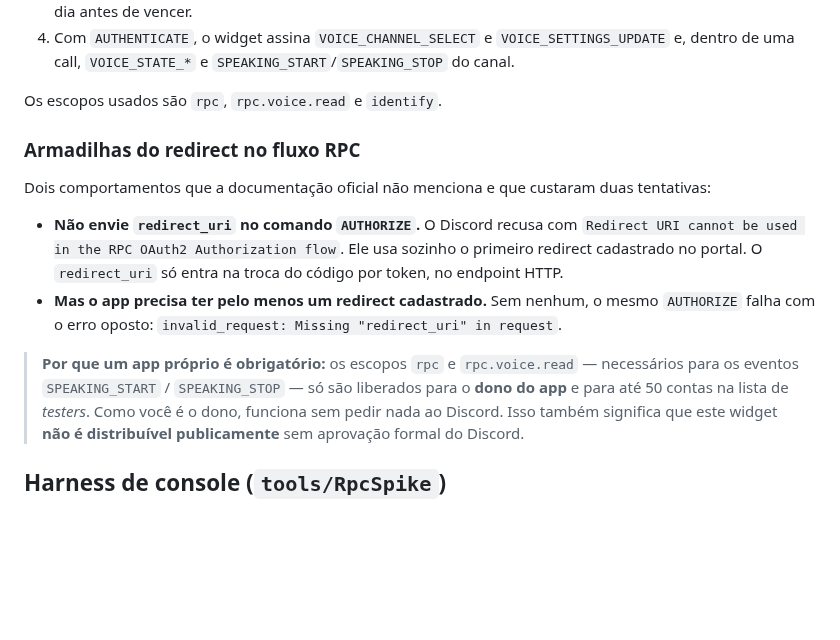
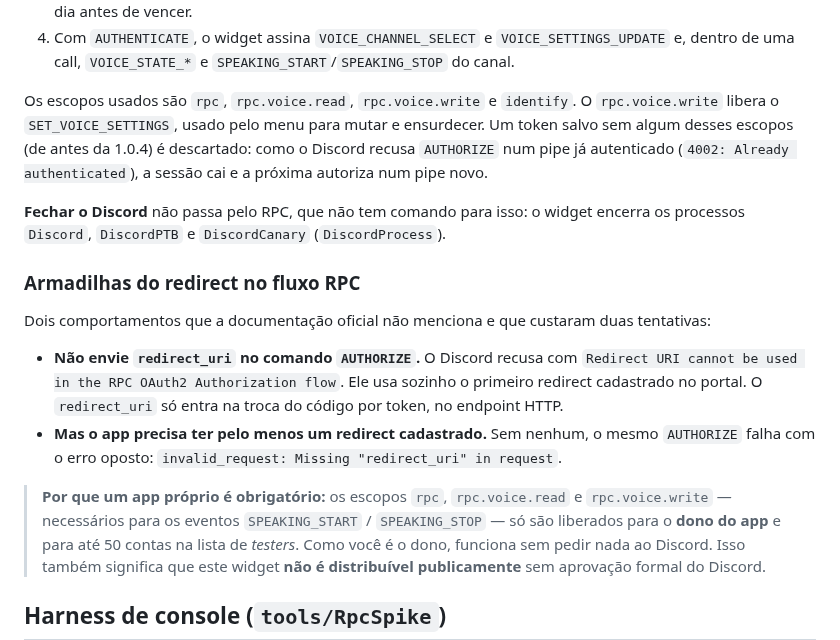
Before and after one commit to Lintzz/widget-disc, a Markdown page: docs/ARQUITETURA.md, the part around the change. GitHub-like rendering; blank space fills up the shorter version.

```diff
--- a/docs/ARQUITETURA.md
+++ b/docs/ARQUITETURA.md
@@ -17,7 +17,14 @@ próprio nem nada injetado no Discord.
 4. Com `AUTHENTICATE`, o widget assina `VOICE_CHANNEL_SELECT` e `VOICE_SETTINGS_UPDATE` e,
    dentro de uma call, `VOICE_STATE_*` e `SPEAKING_START`/`SPEAKING_STOP` do canal.
 
-Os escopos usados são `rpc`, `rpc.voice.read` e `identify`.
+Os escopos usados são `rpc`, `rpc.voice.read`, `rpc.voice.write` e `identify`. O
+`rpc.voice.write` libera o `SET_VOICE_SETTINGS`, usado pelo menu para mutar e ensurdecer.
+Um token salvo sem algum desses escopos (de antes da 1.0.4) é descartado: como o Discord
+recusa `AUTHORIZE` num pipe já autenticado (`4002: Already authenticated`), a sessão cai e
+a próxima autoriza num pipe novo.
+
+**Fechar o Discord** não passa pelo RPC, que não tem comando para isso: o widget encerra
+os processos `Discord`, `DiscordPTB` e `DiscordCanary` (`DiscordProcess`).
 
 ### Armadilhas do redirect no fluxo RPC
 
@@ -30,7 +37,7 @@ Dois comportamentos que a documentação oficial não menciona e que custaram du
 - **Mas o app precisa ter pelo menos um redirect cadastrado.** Sem nenhum, o mesmo
   `AUTHORIZE` falha com o erro oposto: `invalid_request: Missing "redirect_uri" in request`.
 
-> **Por que um app próprio é obrigatório:** os escopos `rpc` e `rpc.voice.read` — necessários
+> **Por que um app próprio é obrigatório:** os escopos `rpc`, `rpc.voice.read` e `rpc.voice.write` — necessários
 > para os eventos `SPEAKING_START` / `SPEAKING_STOP` — só são liberados para o **dono do app**
 > e para até 50 contas na lista de *testers*. Como você é o dono, funciona sem pedir nada ao
 > Discord. Isso também significa que este widget **não é distribuível publicamente** sem
```
Also changed, not shown: README.md (+18 -3 lines), docs/images/menu.png (added), docs/images/taskbar-deafened.png (added), docs/images/taskbar-demo.gif, docs/images/taskbar-muted.png, docs/images/taskbar.png, 5 other files.
